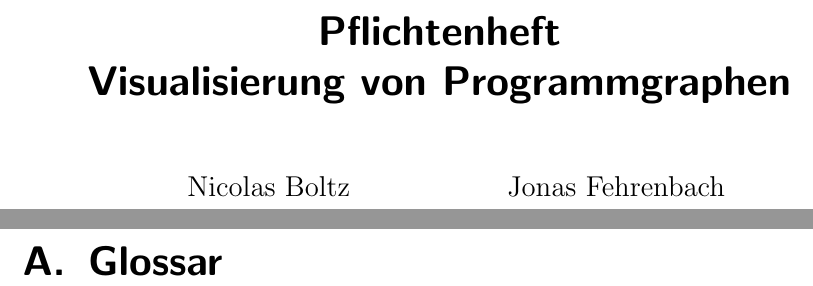
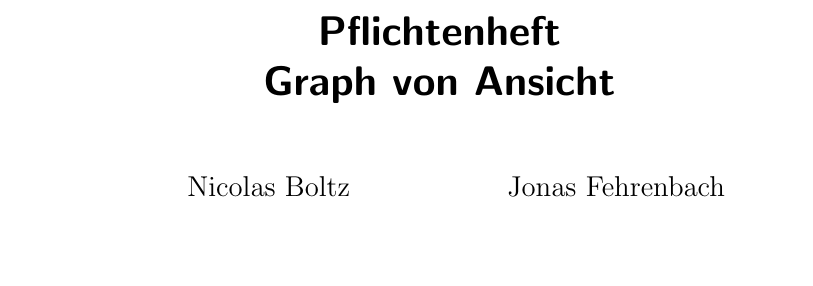
Before and after one commit to PSEProgrammgraphen/PSEDokumente, a LaTeX document (pflichtenheft.tex): two parts of pages 1 and 12 of 13 before the commit and part of page 1 of 12 after it, the two joined at a grey line, cut so that both start at the same text, the shorter picture padded with empty space. Compiled offline with pdfLaTeX.

```diff
--- a/pflichtenheft.tex
+++ b/pflichtenheft.tex
@@ -5,12 +5,15 @@
 \usepackage[T1]{fontenc}
 \usepackage[titletoc]{appendix}
 \usepackage{ae}
+\usepackage{glossaries}
 \usepackage[bookmarks,bookmarksnumbered]{hyperref}
+
+\makeglossaries
 
 \begin{document}
 
 \title{Pflichtenheft\\
-Visualisierung von Programmgraphen}
+Graph von Ansicht}
 \date{}
 \author{Nicolas Boltz   \\ uweaw@student.kit.edu
   \and Jonas Fehrenbach \\ urdtk@student.kit.edu
@@ -60,7 +63,6 @@
 \chapter{Qualitätsbestimmungen}
 
 \begin{appendices}
-\chapter{Glossar}
 \end{appendices}
 
 \listoffigures
```
Also changed, not shown: 2 other files.
